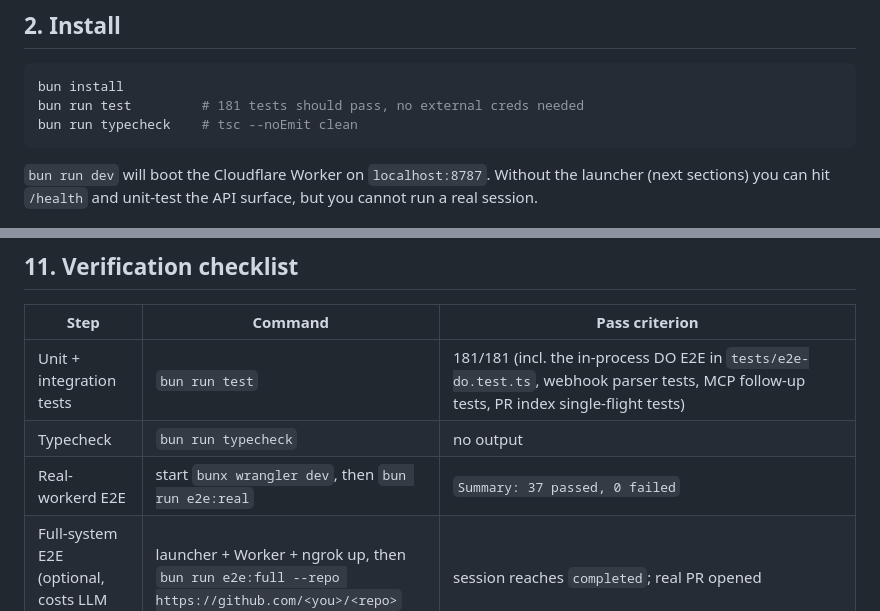
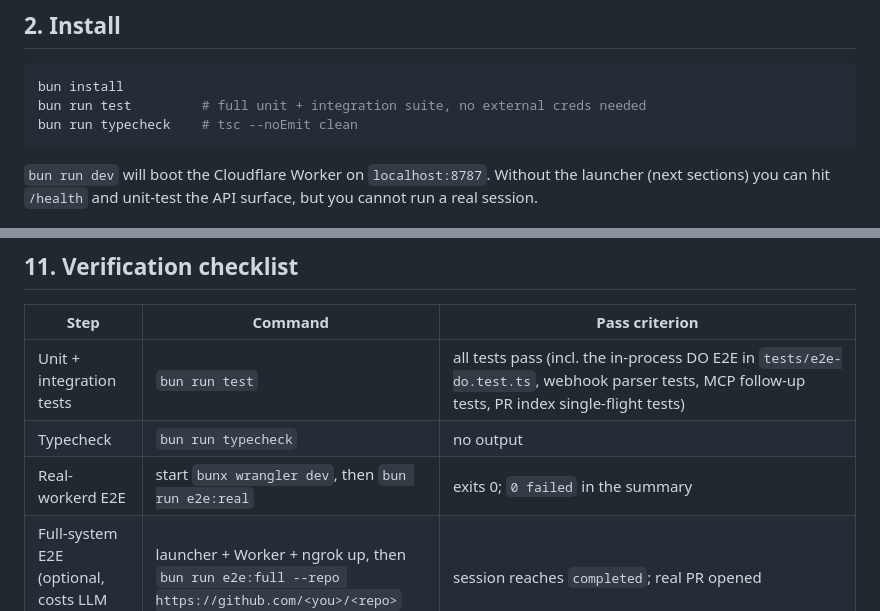
Before and after one commit to duckhoa-uit/hermes-control-plane, a Markdown page: docs/SETUP.md, 2 parts joined by grey strips. Drawn GitHub-style.

Commit message:
docs: drop concrete test counts from SETUP/ARCH/ROADMAP current-state sections
Stale-prone. Keep the suite-runs-green signal, drop the number — the
exact count changes every PR and the previous wording (87, 100, 181)
proves the maintenance burden isn't worth it.

Append-only history lines in ROADMAP §11.x are intentionally left
untouched: they document what passed at a specific commit, not the
current state.

````diff
--- a/docs/SETUP.md
+++ b/docs/SETUP.md
@@ -20,7 +20,7 @@ for what's next is in [`ROADMAP.md`](ROADMAP.md).
 
 ```bash
 bun install
-bun run test         # 181 tests should pass, no external creds needed
+bun run test         # full unit + integration suite, no external creds needed
 bun run typecheck    # tsc --noEmit clean
 ```
 
@@ -290,9 +290,9 @@ This SETUP file now focuses purely on local development. Continue to
 
 | Step | Command | Pass criterion |
 |---|---|---|
-| Unit + integration tests | `bun run test` | 181/181 (incl. the in-process DO E2E in `tests/e2e-do.test.ts`, webhook parser tests, MCP follow-up tests, PR index single-flight tests) |
+| Unit + integration tests | `bun run test` | all tests pass (incl. the in-process DO E2E in `tests/e2e-do.test.ts`, webhook parser tests, MCP follow-up tests, PR index single-flight tests) |
 | Typecheck | `bun run typecheck` | no output |
-| Real-workerd E2E | start `bunx wrangler dev`, then `bun run e2e:real` | `Summary: 37 passed, 0 failed` |
+| Real-workerd E2E | start `bunx wrangler dev`, then `bun run e2e:real` | exits 0; `0 failed` in the summary |
 | Full-system E2E (optional, costs LLM credits) | launcher + Worker + ngrok up, then `bun run e2e:full --repo https://github.com/<you>/<repo>` | session reaches `completed`; real PR opened |
 | Worker boots | `bun run dev` then `curl http://localhost:8787/health` | `200 OK` |
 | Template build | `bun run template:build` | `template id written to …` |
````
Also changed, not shown: docs/ARCHITECTURE.md (+1 -1 lines), docs/ROADMAP.md (+1 -1 lines).
